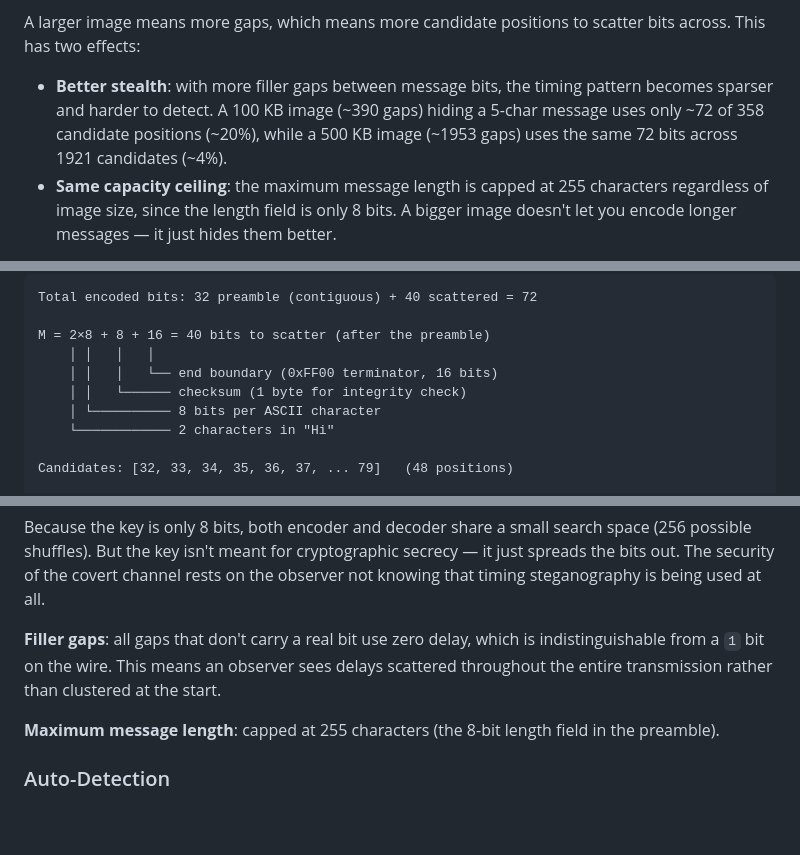
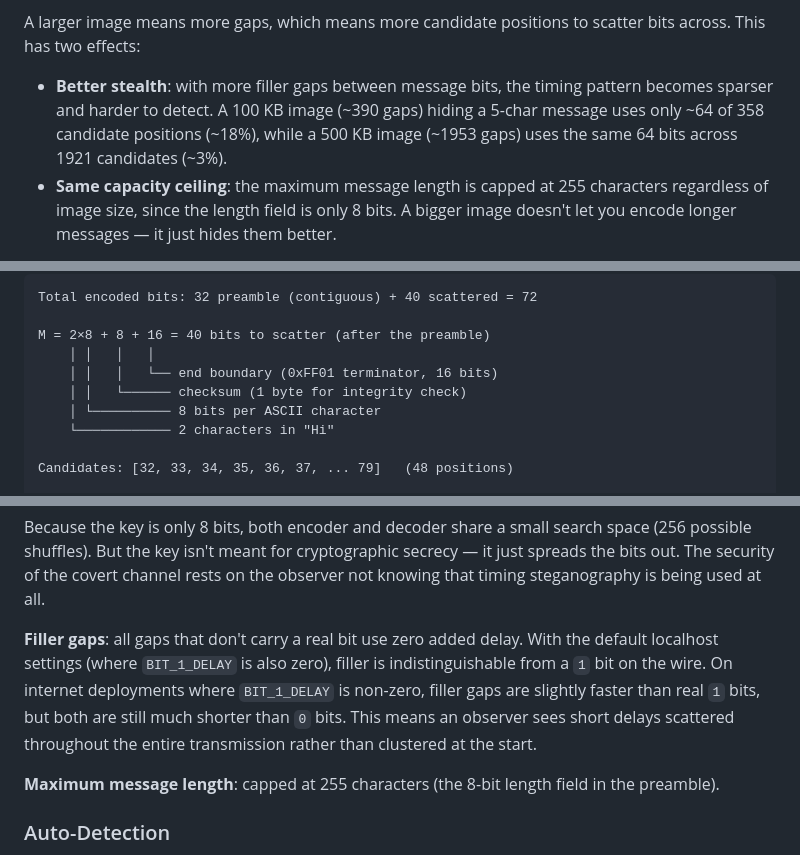
Before and after one commit to paulbaranowski/TemporalCloak, a Markdown page: docs/algorithm.md, 3 parts joined by grey strips. Rendered like a GitHub page; blank space fills up the shorter version.

Commit message:
docs: fix algorithm doc accuracy for bit counts, terminator, and filler gaps

```diff
--- a/docs/algorithm.md
+++ b/docs/algorithm.md
@@ -119,7 +119,7 @@ The receiver knows `total_gaps` before decoding begins because the server includ
 
 A larger image means more gaps, which means more candidate positions to scatter bits across. This has two effects:
 
-- **Better stealth**: with more filler gaps between message bits, the timing pattern becomes sparser and harder to detect. A 100 KB image (~390 gaps) hiding a 5-char message uses only ~72 of 358 candidate positions (~20%), while a 500 KB image (~1953 gaps) uses the same 72 bits across 1921 candidates (~4%).
+- **Better stealth**: with more filler gaps between message bits, the timing pattern becomes sparser and harder to detect. A 100 KB image (~390 gaps) hiding a 5-char message uses only ~64 of 358 candidate positions (~18%), while a 500 KB image (~1953 gaps) uses the same 64 bits across 1921 candidates (~3%).
 - **Same capacity ceiling**: the maximum message length is capped at 255 characters regardless of image size, since the length field is only 8 bits. A bigger image doesn't let you encode longer messages — it just hides them better.
 
 If the image is too small to provide enough gaps for the message plus overhead, the encoder rejects it (validated by `DistributedEncoder.validate_image_size()`).
@@ -141,7 +141,7 @@ Total encoded bits: 32 preamble (contiguous) + 40 scattered = 72
 
 M = 2×8 + 8 + 16 = 40 bits to scatter (after the preamble)
     │ │   │   │
-    │ │   │   └── end boundary (0xFF00 terminator, 16 bits)
+    │ │   │   └── end boundary (0xFF01 terminator, 16 bits)
     │ │   └────── checksum (1 byte for integrity check)
     │ └────────── 8 bits per ASCII character
     └──────────── 2 characters in "Hi"
@@ -171,7 +171,7 @@ Gap:  0                             31  32                      79
 
 Because the key is only 8 bits, both encoder and decoder share a small search space (256 possible shuffles). But the key isn't meant for cryptographic secrecy — it just spreads the bits out. The security of the covert channel rests on the observer not knowing that timing steganography is being used at all.
 
-**Filler gaps**: all gaps that don't carry a real bit use zero delay, which is indistinguishable from a `1` bit on the wire. This means an observer sees delays scattered throughout the entire transmission rather than clustered at the start.
+**Filler gaps**: all gaps that don't carry a real bit use zero added delay. With the default localhost settings (where `BIT_1_DELAY` is also zero), filler is indistinguishable from a `1` bit on the wire. On internet deployments where `BIT_1_DELAY` is non-zero, filler gaps are slightly faster than real `1` bits, but both are still much shorter than `0` bits. This means an observer sees short delays scattered throughout the entire transmission rather than clustered at the start.
 
 **Maximum message length**: capped at 255 characters (the 8-bit length field in the preamble).
 
```
